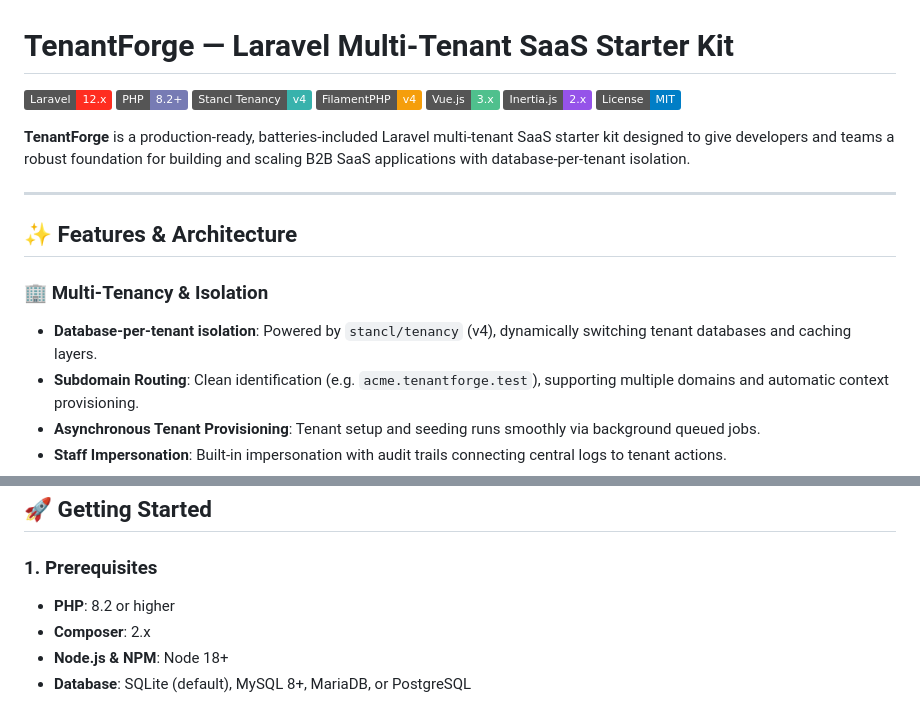
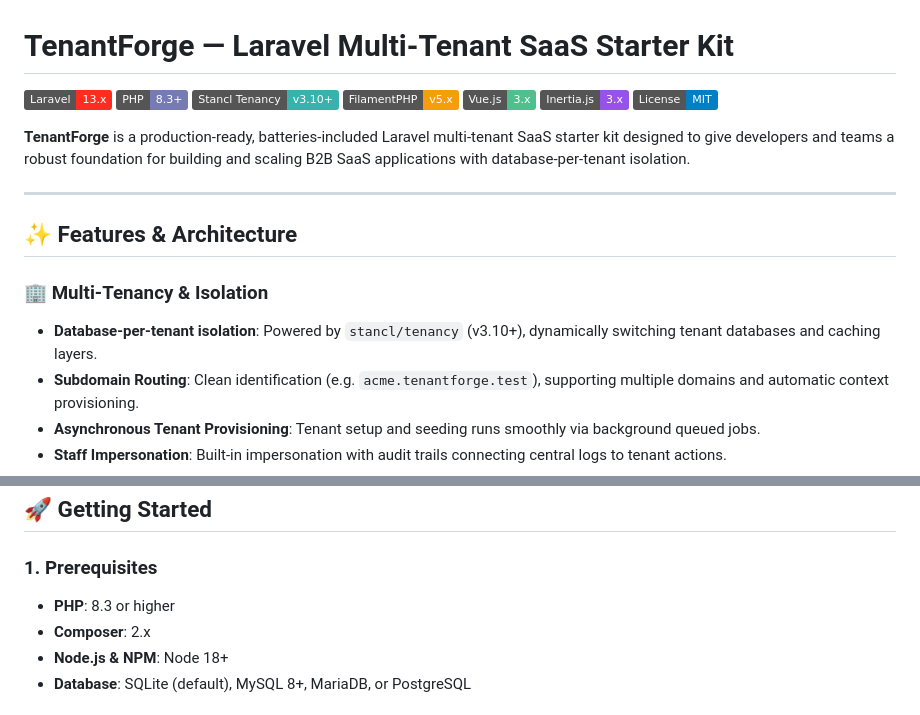
Before and after one commit to dev1191/laravel_multi-tenant_saas_starter, a Markdown page: README.md, 2 parts joined by grey strips. Rendered like a GitHub page; badges without logos.

Commit message:
docs: align version badges and tech stack table with composer.json

```diff
--- a/README.md
+++ b/README.md
@@ -1,11 +1,11 @@
 # TenantForge — Laravel Multi-Tenant SaaS Starter Kit
 
-[![Laravel](https://img.shields.io/badge/Laravel-12.x-FF2D20.svg?style=flat&logo=laravel)](https://laravel.com)
-[![PHP](https://img.shields.io/badge/PHP-8.2%2B-777BB4.svg?style=flat&logo=php)](https://php.net)
-[![Stancl Tenancy](https://img.shields.io/badge/Stancl%20Tenancy-v4-38B2AC.svg?style=flat)](https://tenancyforlaravel.com)
-[![Filament](https://img.shields.io/badge/FilamentPHP-v4-F59E0B.svg?style=flat&logo=filament)](https://filamentphp.com)
+[![Laravel](https://img.shields.io/badge/Laravel-13.x-FF2D20.svg?style=flat&logo=laravel)](https://laravel.com)
+[![PHP](https://img.shields.io/badge/PHP-8.3%2B-777BB4.svg?style=flat&logo=php)](https://php.net)
+[![Stancl Tenancy](https://img.shields.io/badge/Stancl%20Tenancy-v3.10%2B-38B2AC.svg?style=flat)](https://tenancyforlaravel.com)
+[![Filament](https://img.shields.io/badge/FilamentPHP-v5.x-F59E0B.svg?style=flat&logo=filament)](https://filamentphp.com)
 [![Vue 3](https://img.shields.io/badge/Vue.js-3.x-4FC08D.svg?style=flat&logo=vuedotjs)](https://vuejs.org)
-[![Inertia.js](https://img.shields.io/badge/Inertia.js-2.x-9553E9.svg?style=flat&logo=inertia)](https://inertiajs.com)
+[![Inertia.js](https://img.shields.io/badge/Inertia.js-3.x-9553E9.svg?style=flat&logo=inertia)](https://inertiajs.com)
 [![License](https://img.shields.io/badge/License-MIT-blue.svg)](LICENSE)
 
 **TenantForge** is a production-ready, batteries-included Laravel multi-tenant SaaS starter kit designed to give developers and teams a robust foundation for building and scaling B2B SaaS applications with database-per-tenant isolation.
@@ -15,7 +15,7 @@
 ## ✨ Features & Architecture
 
 ### 🏢 Multi-Tenancy & Isolation
-- **Database-per-tenant isolation**: Powered by `stancl/tenancy` (v4), dynamically switching tenant databases and caching layers.
+- **Database-per-tenant isolation**: Powered by `stancl/tenancy` (v3.10+), dynamically switching tenant databases and caching layers.
 - **Subdomain Routing**: Clean identification (e.g. `acme.tenantforge.test`), supporting multiple domains and automatic context provisioning.
 - **Asynchronous Tenant Provisioning**: Tenant setup and seeding runs smoothly via background queued jobs.
 - **Staff Impersonation**: Built-in impersonation with audit trails connecting central logs to tenant actions.
@@ -41,7 +41,7 @@
 ## 🚀 Getting Started
 
 ### 1. Prerequisites
-- **PHP**: 8.2 or higher
+- **PHP**: 8.3 or higher
 - **Composer**: 2.x
 - **Node.js & NPM**: Node 18+
 - **Database**: SQLite (default), MySQL 8+, MariaDB, or PostgreSQL
```
Also changed, not shown: TenantForge-Documentation.md (+5 -5 lines).
